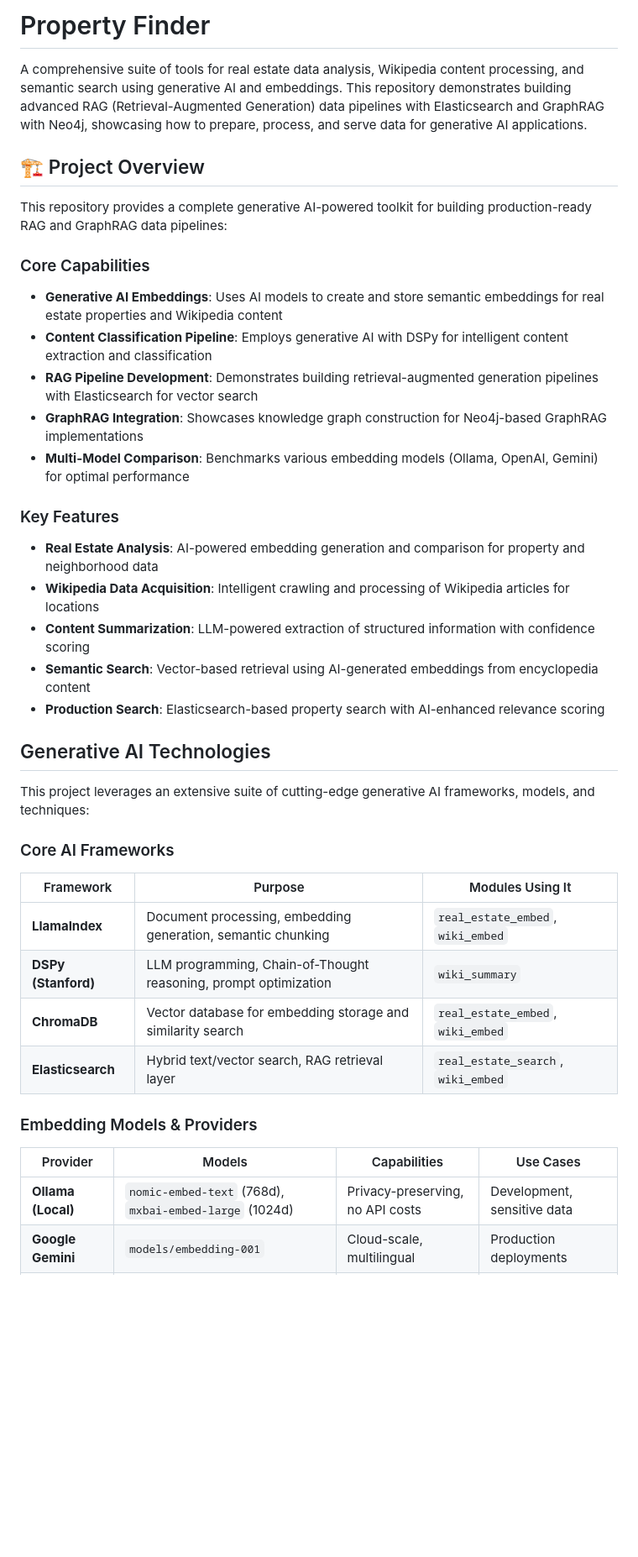
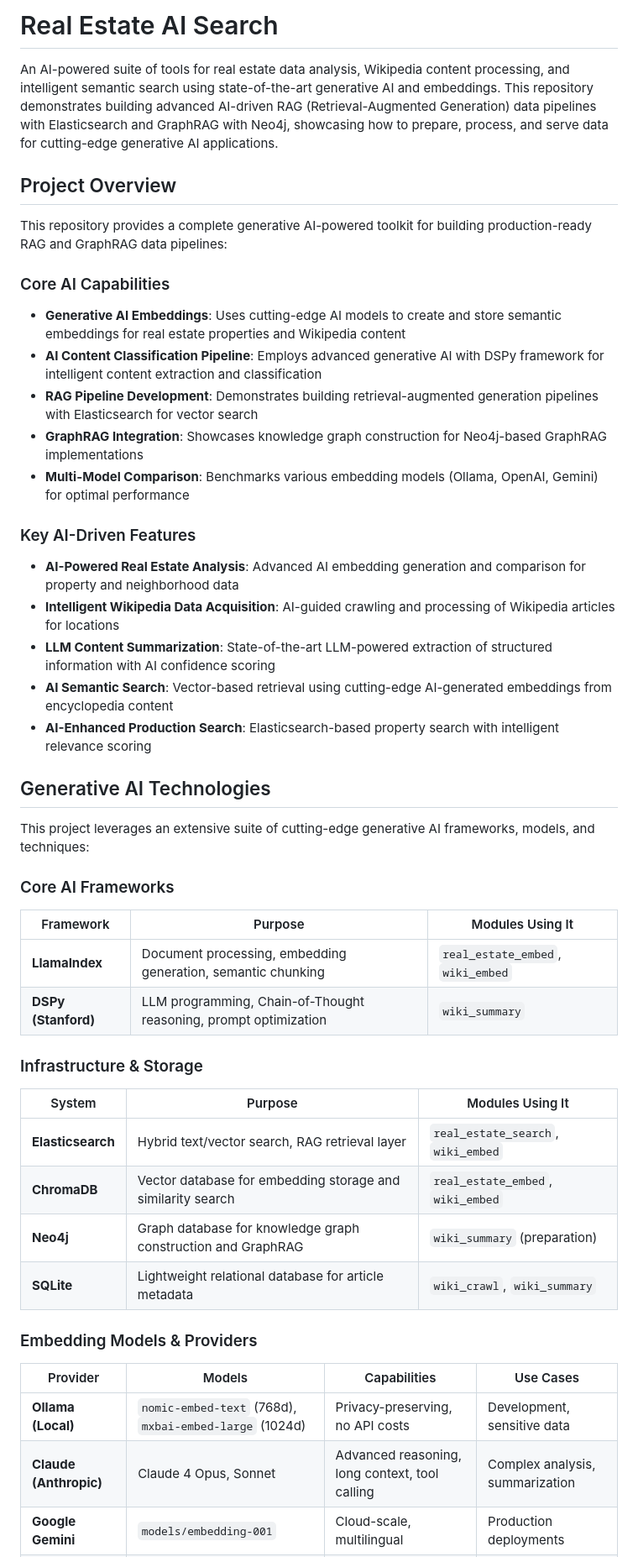
Before and after one commit to retroryan/real_estate_ai_search, a Markdown page: README.md, the part around the change printed below. Shown: that part at 84% size. GitHub-like rendering; blank space fills up the shorter version.

Commit message:
clean up readme

```diff
--- a/README.md
+++ b/README.md
@@ -1,24 +1,24 @@
-# Property Finder
+# Real Estate AI Search
 
-A comprehensive suite of tools for real estate data analysis, Wikipedia content processing, and semantic search using generative AI and embeddings. This repository demonstrates building advanced RAG (Retrieval-Augmented Generation) data pipelines with Elasticsearch and GraphRAG with Neo4j, showcasing how to prepare, process, and serve data for generative AI applications.
+An AI-powered suite of tools for real estate data analysis, Wikipedia content processing, and intelligent semantic search using state-of-the-art generative AI and embeddings. This repository demonstrates building advanced AI-driven RAG (Retrieval-Augmented Generation) data pipelines with Elasticsearch and GraphRAG with Neo4j, showcasing how to prepare, process, and serve data for cutting-edge generative AI applications.
 
-## 🏗️ Project Overview
+## Project Overview
 
 This repository provides a complete generative AI-powered toolkit for building production-ready RAG and GraphRAG data pipelines:
 
-### Core Capabilities
-- **Generative AI Embeddings**: Uses AI models to create and store semantic embeddings for real estate properties and Wikipedia content
-- **Content Classification Pipeline**: Employs generative AI with DSPy for intelligent content extraction and classification
+### Core AI Capabilities
+- **Generative AI Embeddings**: Uses cutting-edge AI models to create and store semantic embeddings for real estate properties and Wikipedia content
+- **AI Content Classification Pipeline**: Employs advanced generative AI with DSPy framework for intelligent content extraction and classification
 - **RAG Pipeline Development**: Demonstrates building retrieval-augmented generation pipelines with Elasticsearch for vector search
 - **GraphRAG Integration**: Showcases knowledge graph construction for Neo4j-based GraphRAG implementations
 - **Multi-Model Comparison**: Benchmarks various embedding models (Ollama, OpenAI, Gemini) for optimal performance
 
-### Key Features
-- **Real Estate Analysis**: AI-powered embedding generation and comparison for property and neighborhood data
-- **Wikipedia Data Acquisition**: Intelligent crawling and processing of Wikipedia articles for locations
-- **Content Summarization**: LLM-powered extraction of structured information with confidence scoring
-- **Semantic Search**: Vector-based retrieval using AI-generated embeddings from encyclopedia content
-- **Production Search**: Elasticsearch-based property search with AI-enhanced relevance scoring
+### Key AI-Driven Features
+- **AI-Powered Real Estate Analysis**: Advanced AI embedding generation and comparison for property and neighborhood data
+- **Intelligent Wikipedia Data Acquisition**: AI-guided crawling and processing of Wikipedia articles for locations
+- **LLM Content Summarization**: State-of-the-art LLM-powered extraction of structured information with AI confidence scoring
+- **AI Semantic Search**: Vector-based retrieval using cutting-edge AI-generated embeddings from encyclopedia content
+- **AI-Enhanced Production Search**: Elasticsearch-based property search with intelligent relevance scoring
 
 ## Generative AI Technologies
 
@@ -30,14 +30,22 @@ This project leverages an extensive suite of cutting-edge generative AI framewor
 |-----------|---------|-----------------|
 | **LlamaIndex** | Document processing, embedding generation, semantic chunking | `real_estate_embed`, `wiki_embed` |
 | **DSPy (Stanford)** | LLM programming, Chain-of-Thought reasoning, prompt optimization | `wiki_summary` |
+
+### Infrastructure & Storage
+
+| System | Purpose | Modules Using It |
+|--------|---------|-----------------|
+| **Elasticsearch** | Hybrid text/vector search, RAG retrieval layer | `real_estate_search`, `wiki_embed` |
 | **ChromaDB** | Vector database for embedding storage and similarity search | `real_estate_embed`, `wiki_embed` |
-| **Elasticsearch** | Hybrid text/vector search, RAG retrieval layer | `real_estate_search`, `wiki_embed` |
+| **Neo4j** | Graph database for knowledge graph construction and GraphRAG | `wiki_summary` (preparation) |
+| **SQLite** | Lightweight relational database for article metadata | `wiki_crawl`, `wiki_summary` |
 
 ### Embedding Models & Providers
 
 | Provider | Models | Capabilities | Use Cases |
 |----------|--------|--------------|-----------|
 | **Ollama (Local)** | `nomic-embed-text` (768d), `mxbai-embed-large` (1024d) | Privacy-preserving, no API costs | Development, sensitive data |
+| **Claude (Anthropic)** | Claude 4 Opus, Sonnet | Advanced reasoning, long context, tool calling | Complex analysis, summarization |
 | **Google Gemini** | `models/embedding-001` | Cloud-scale, multilingual | Production deployments |
 | **VoyageAI** | `voyage-3`, `voyage-finance-2` | Domain-optimized embeddings | Specialized search |
 | **OpenAI** | `text-embedding-3-*` | Industry standard | Baseline comparisons |
```
Also changed, not shown: other parts of README.md (+11 -11 lines).
